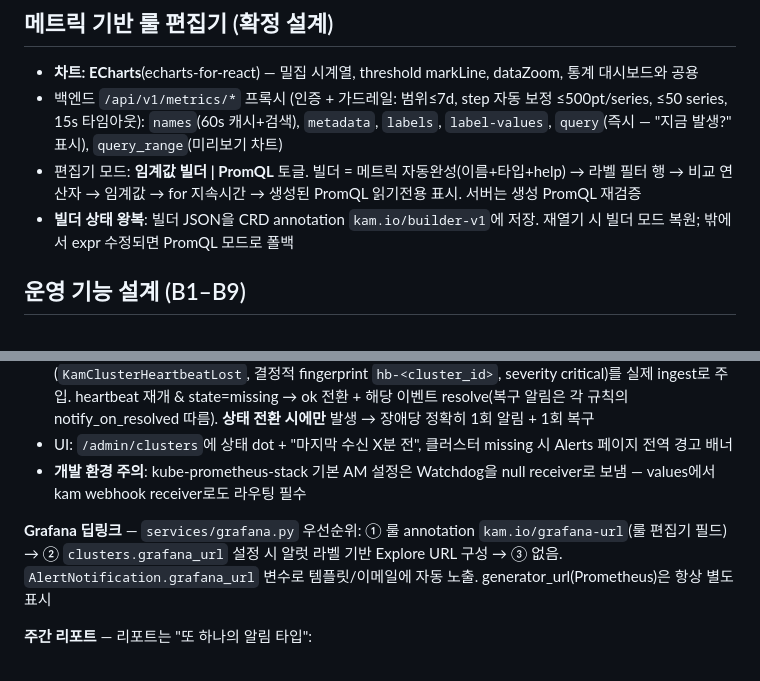
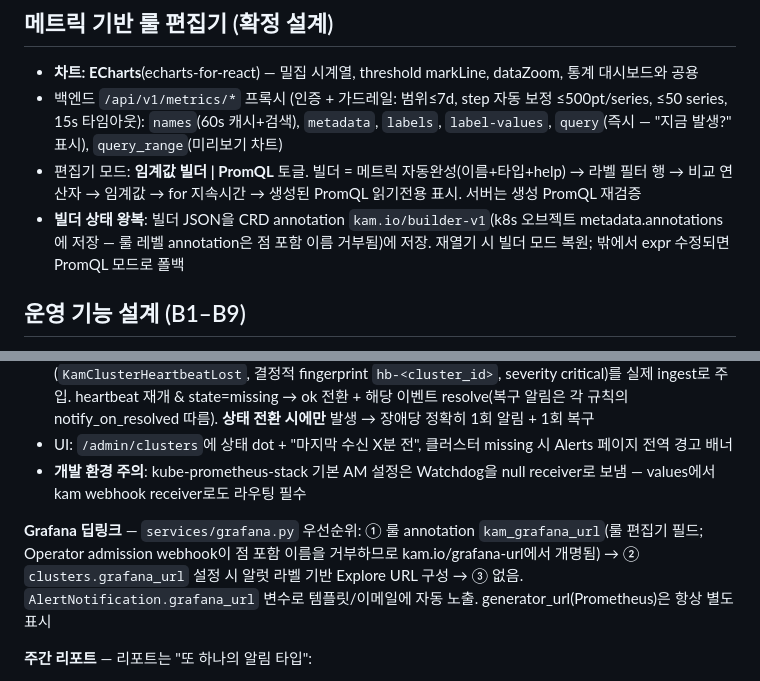
Before and after one commit to taengkim/k8s-alert-manager, a Markdown page: docs/design.md, 2 parts joined by grey strips. Drawn GitHub-style.

Commit message:
docs: update annotation names after admission-webhook findings
Co-Authored-By: Claude Fable 5 <noreply@anthropic.com>

```diff
--- a/docs/design.md
+++ b/docs/design.md
@@ -160,7 +160,7 @@ post-MVP 의존성: 16→15, 17→15(스케줄러 루프), 20→{13 템플릿, 1
 - **차트: ECharts**(echarts-for-react) — 밀집 시계열, threshold markLine, dataZoom, 통계 대시보드와 공용
 - 백엔드 `/api/v1/metrics/*` 프록시 (인증 + 가드레일: 범위≤7d, step 자동 보정 ≤500pt/series, ≤50 series, 15s 타임아웃): `names`(60s 캐시+검색), `metadata`, `labels`, `label-values`, `query`(즉시 — "지금 발생?" 표시), `query_range`(미리보기 차트)
 - 편집기 모드: **임계값 빌더 | PromQL** 토글. 빌더 = 메트릭 자동완성(이름+타입+help) → 라벨 필터 행 → 비교 연산자 → 임계값 → for 지속시간 → 생성된 PromQL 읽기전용 표시. 서버는 생성 PromQL 재검증
-- **빌더 상태 왕복**: 빌더 JSON을 CRD annotation `kam.io/builder-v1`에 저장. 재열기 시 빌더 모드 복원; 밖에서 expr 수정되면 PromQL 모드로 폴백
+- **빌더 상태 왕복**: 빌더 JSON을 CRD annotation `kam.io/builder-v1`(k8s 오브젝트 metadata.annotations에 저장 — 룰 레벨 annotation은 점 포함 이름 거부됨)에 저장. 재열기 시 빌더 모드 복원; 밖에서 expr 수정되면 PromQL 모드로 폴백
 
 ## 운영 기능 설계 (B1–B9)
 
@@ -227,7 +227,7 @@ post-MVP 의존성: 16→15, 17→15(스케줄러 루프), 20→{13 템플릿, 1
 - UI: `/admin/clusters`에 상태 dot + "마지막 수신 X분 전", 클러스터 missing 시 Alerts 페이지 전역 경고 배너
 - **개발 환경 주의**: kube-prometheus-stack 기본 AM 설정은 Watchdog을 null receiver로 보냄 — values에서 kam webhook receiver로도 라우팅 필수
 
-**Grafana 딥링크** — `services/grafana.py` 우선순위: ① 룰 annotation `kam.io/grafana-url`(룰 편집기 필드) → ② `clusters.grafana_url` 설정 시 알럿 라벨 기반 Explore URL 구성 → ③ 없음. `AlertNotification.grafana_url` 변수로 템플릿/이메일에 자동 노출. generator_url(Prometheus)은 항상 별도 표시
+**Grafana 딥링크** — `services/grafana.py` 우선순위: ① 룰 annotation `kam_grafana_url`(룰 편집기 필드; Operator admission webhook이 점 포함 이름을 거부하므로 kam.io/grafana-url에서 개명됨) → ② `clusters.grafana_url` 설정 시 알럿 라벨 기반 Explore URL 구성 → ③ 없음. `AlertNotification.grafana_url` 변수로 템플릿/이메일에 자동 노출. generator_url(Prometheus)은 항상 별도 표시
 
 **주간 리포트** — 리포트는 "또 하나의 알림 타입":
 - `report_schedules`(team_id, cadence weekly|daily|monthly, weekday, hour, timezone, template_id NULL=내장 리포트 템플릿, next_run_at, last_run_at, last_status) + `report_schedule_channels` 조인
```
